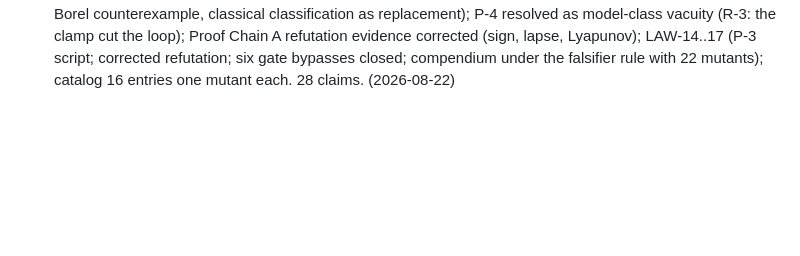
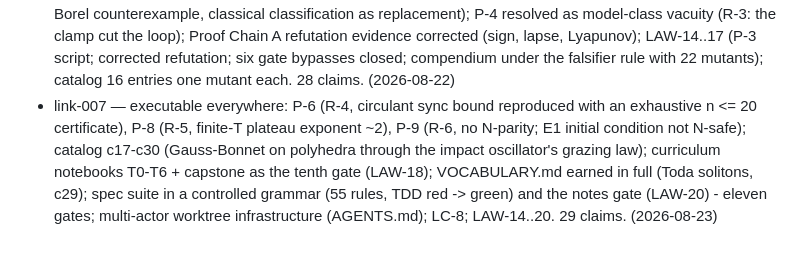
Before and after one commit to nickjoven/proslambenomenos, a Markdown page: RELEASES.md, the part around the change. Drawn GitHub-style; blank space fills up the shorter version.

Commit message:
RELEASES: chain entry for link-007

```diff
--- a/RELEASES.md
+++ b/RELEASES.md
@@ -74,3 +74,12 @@ The published artifact (claude.ai) is presentation, not preservation.
   refutation; six gate bypasses closed; compendium under the falsifier
   rule with 22 mutants); catalog 16 entries one mutant each. 28 claims.
   (2026-08-22)
+- link-007 — executable everywhere: P-6 (R-4, circulant sync bound
+  reproduced with an exhaustive n <= 20 certificate), P-8 (R-5, finite-T
+  plateau exponent ~2), P-9 (R-6, no N-parity; E1 initial condition not
+  N-safe); catalog c17-c30 (Gauss-Bonnet on polyhedra through the impact
+  oscillator's grazing law); curriculum notebooks T0-T6 + capstone as
+  the tenth gate (LAW-18); VOCABULARY.md earned in full (Toda solitons,
+  c29); spec suite in a controlled grammar (55 rules, TDD red -> green)
+  and the notes gate (LAW-20) - eleven gates; multi-actor worktree
+  infrastructure (AGENTS.md); LC-8; LAW-14..20. 29 claims. (2026-08-23)
```
